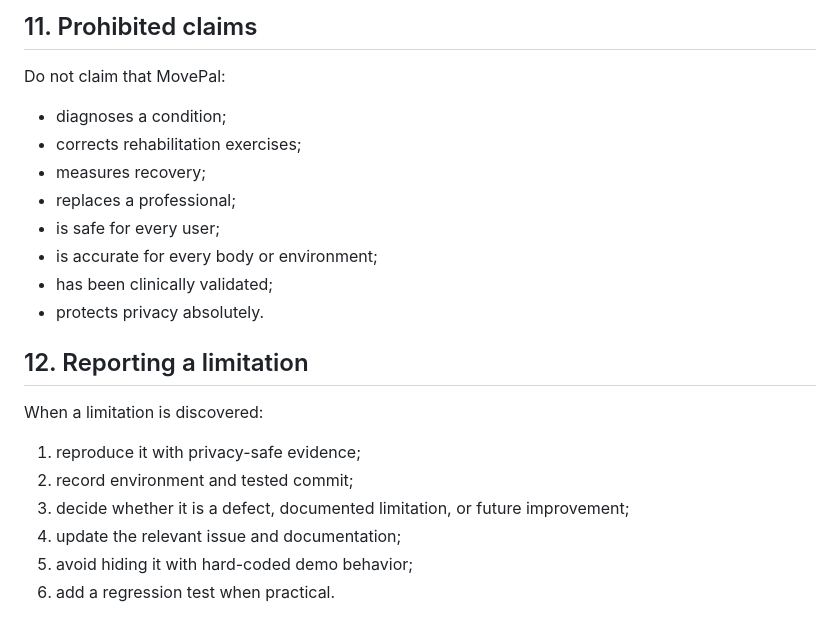
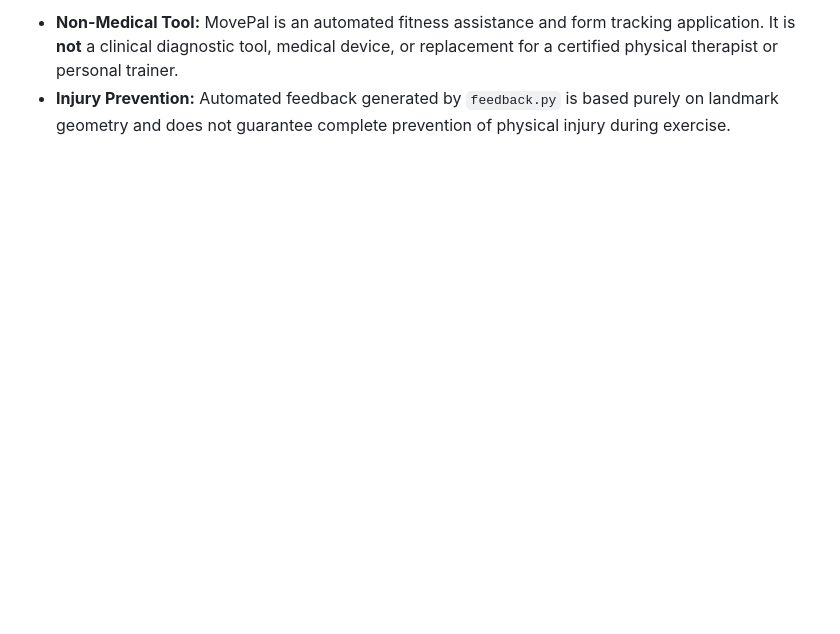
Before and after one commit to SE4CVndNN/movepal, a Markdown page: docs/limitations.md, the part around one of its changes. Drawn GitHub-style; blank space fills up the shorter version.

```diff
--- a/docs/limitations.md
+++ b/docs/limitations.md
@@ -117,23 +44,2 @@ Friendly messages describe the prototype’s current observation. They should re
-## 11. Prohibited claims
-
-Do not claim that MovePal:
-
-- diagnoses a condition;
-- corrects rehabilitation exercises;
-- measures recovery;
-- replaces a professional;
-- is safe for every user;
-- is accurate for every body or environment;
-- has been clinically validated;
-- protects privacy absolutely.
-
-## 12. Reporting a limitation
-
-When a limitation is discovered:
-
-1. reproduce it with privacy-safe evidence;
-2. record environment and tested commit;
-3. decide whether it is a defect, documented limitation, or future improvement;
-4. update the relevant issue and documentation;
-5. avoid hiding it with hard-coded demo behavior;
-6. add a regression test when practical.
+* **Non-Medical Tool:** MovePal is an automated fitness assistance and form tracking application. It is **not** a clinical diagnostic tool, medical device, or replacement for a certified physical therapist or personal trainer.
+* **Injury Prevention:** Automated feedback generated by `feedback.py` is based purely on landmark geometry and does not guarantee complete prevention of physical injury during exercise.
```
Also changed, not shown: other parts of docs/limitations.md (+27 -100 lines).
